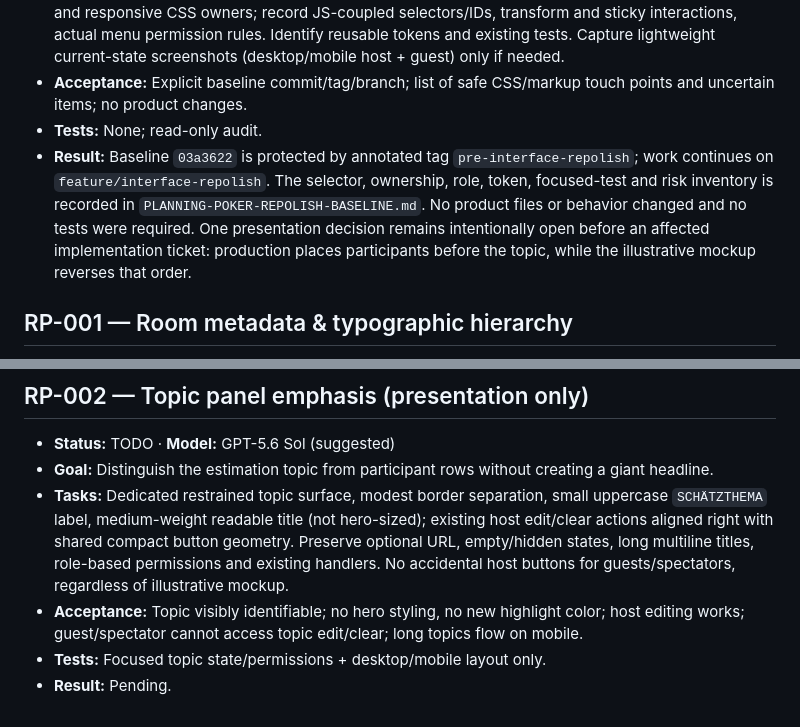
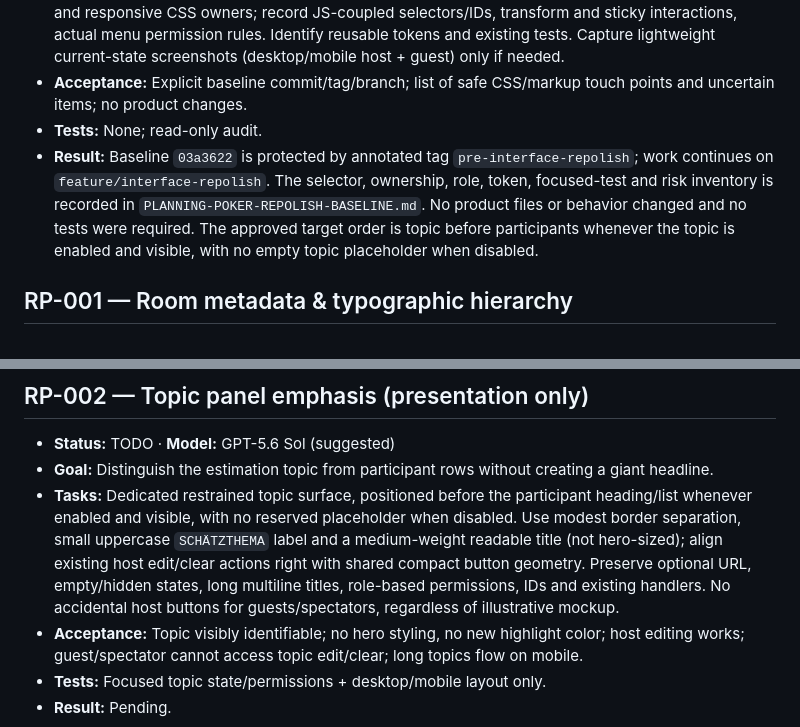
Before and after one commit to nox-vobiscum/estpoker, a Markdown page: docs/PLANNING-POKER-REPOLISH-BACKLOG.md, 2 parts joined by grey strips. Drawn GitHub-style.

Commit message:
docs: record repolish topic order decision

```diff
--- a/docs/PLANNING-POKER-REPOLISH-BACKLOG.md
+++ b/docs/PLANNING-POKER-REPOLISH-BACKLOG.md
@@ -46,7 +46,7 @@ Do not infer permission from a mockup. Preserve server-side authorization; merel
 - **Tasks:** Compare current single-interface production/refactor baseline to design image. Map header, metadata, topic, participant rows, role/status icons, vote chip, action buttons, result panel, manual and responsive CSS owners; record JS-coupled selectors/IDs, transform and sticky interactions, actual menu permission rules. Identify reusable tokens and existing tests. Capture lightweight current-state screenshots (desktop/mobile host + guest) only if needed.
 - **Acceptance:** Explicit baseline commit/tag/branch; list of safe CSS/markup touch points and uncertain items; no product changes.
 - **Tests:** None; read-only audit.
-- **Result:** Baseline `03a3622` is protected by annotated tag `pre-interface-repolish`; work continues on `feature/interface-repolish`. The selector, ownership, role, token, focused-test and risk inventory is recorded in `PLANNING-POKER-REPOLISH-BASELINE.md`. No product files or behavior changed and no tests were required. One presentation decision remains intentionally open before an affected implementation ticket: production places participants before the topic, while the illustrative mockup reverses that order.
+- **Result:** Baseline `03a3622` is protected by annotated tag `pre-interface-repolish`; work continues on `feature/interface-repolish`. The selector, ownership, role, token, focused-test and risk inventory is recorded in `PLANNING-POKER-REPOLISH-BASELINE.md`. No product files or behavior changed and no tests were required. The approved target order is topic before participants whenever the topic is enabled and visible, with no empty topic placeholder when disabled.
 
 ## RP-001 — Room metadata & typographic hierarchy
 
@@ -61,7 +61,7 @@ Do not infer permission from a mockup. Preserve server-side authorization; merel
 
 - **Status:** TODO · **Model:** GPT-5.6 Sol (suggested)
 - **Goal:** Distinguish the estimation topic from participant rows without creating a giant headline.
-- **Tasks:** Dedicated restrained topic surface, modest border separation, small uppercase `SCHÄTZTHEMA` label, medium-weight readable title (not hero-sized); existing host edit/clear actions aligned right with shared compact button geometry. Preserve optional URL, empty/hidden states, long multiline titles, role-based permissions and existing handlers. No accidental host buttons for guests/spectators, regardless of illustrative mockup.
+- **Tasks:** Dedicated restrained topic surface, positioned before the participant heading/list whenever enabled and visible, with no reserved placeholder when disabled. Use modest border separation, small uppercase `SCHÄTZTHEMA` label and a medium-weight readable title (not hero-sized); align existing host edit/clear actions right with shared compact button geometry. Preserve optional URL, empty/hidden states, long multiline titles, role-based permissions, IDs and existing handlers. No accidental host buttons for guests/spectators, regardless of illustrative mockup.
 - **Acceptance:** Topic visibly identifiable; no hero styling, no new highlight color; host editing works; guest/spectator cannot access topic edit/clear; long topics flow on mobile.
 - **Tests:** Focused topic state/permissions + desktop/mobile layout only.
 - **Result:** Pending.
```
Also changed, not shown: docs/PLANNING-POKER-REPOLISH-BASELINE.md (+5 -4 lines).
